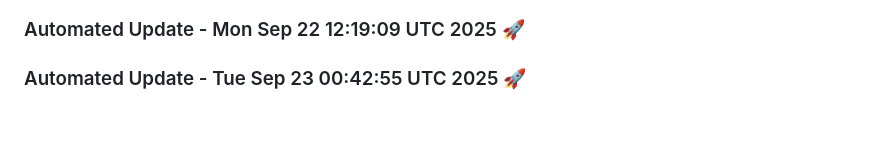
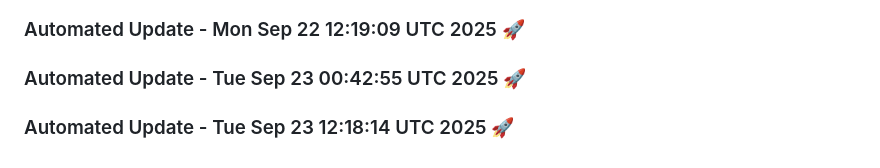
Before and after one commit to tanishq20011430/Web_App, a Markdown page: README.md, the part around the change. Rendered like a GitHub page; blank space fills up the shorter version.

Commit message:
Automated daily update: Tue Sep 23 12:18:14 UTC 2025

```diff
--- a/README.md
+++ b/README.md
@@ -1417,3 +1417,6 @@
 
 
 ### Automated Update - Tue Sep 23 00:42:55 UTC 2025 🚀
+
+
+### Automated Update - Tue Sep 23 12:18:14 UTC 2025 🚀
```
